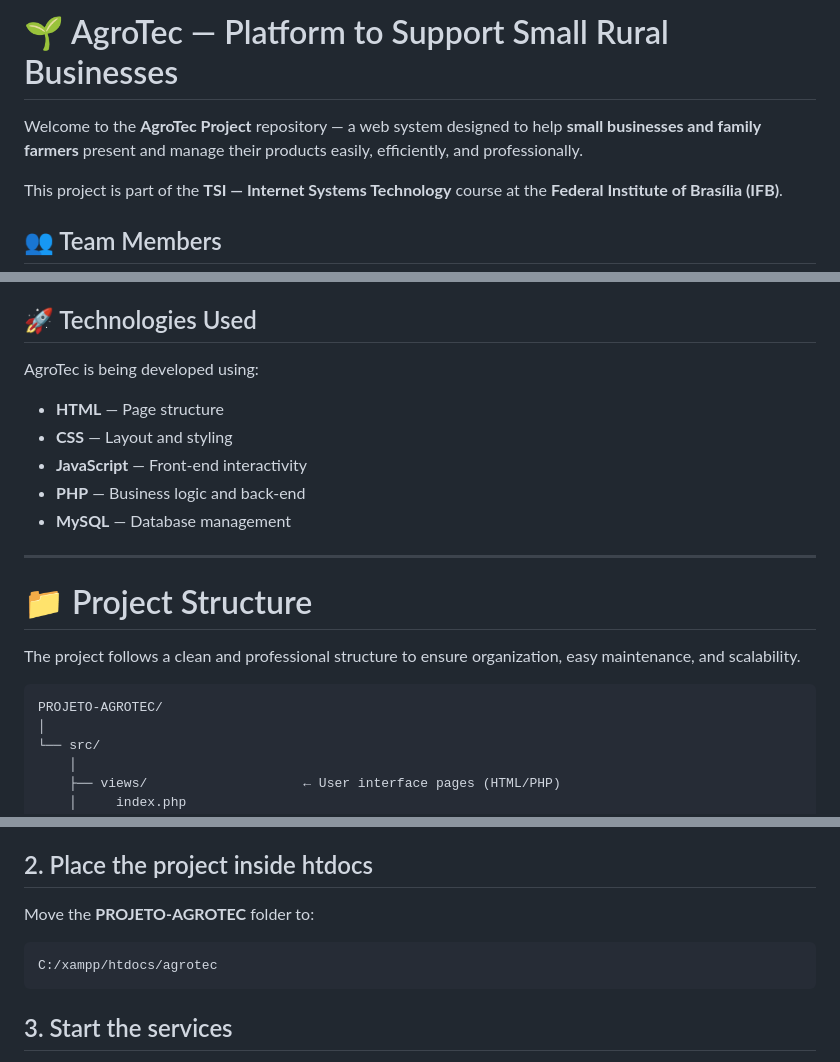
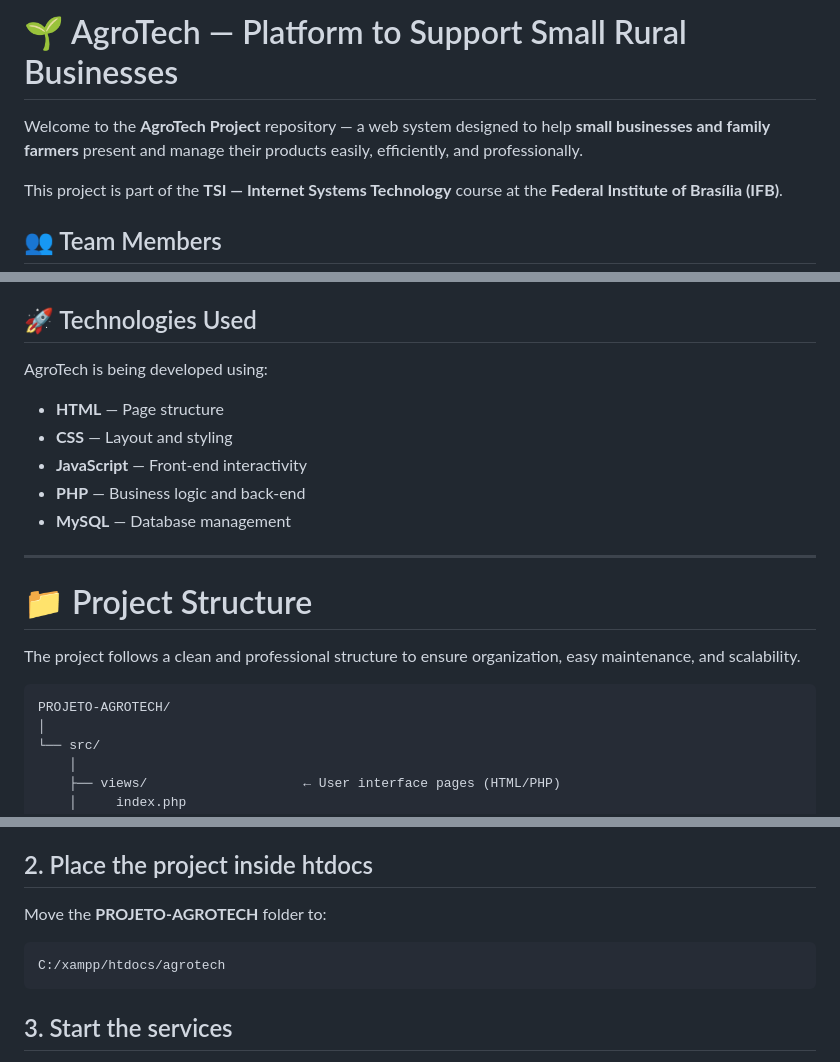
Before and after one commit to FelipeDias77/Agrotech-INCRA, a Markdown page: README-ENG.md, 3 parts joined by grey strips. GitHub-like rendering.

````diff
--- a/README-ENG.md
+++ b/README-ENG.md
@@ -1,6 +1,6 @@
-# 🌱 AgroTec — Platform to Support Small Rural Businesses
+# 🌱 AgroTech — Platform to Support Small Rural Businesses
 
-Welcome to the **AgroTec Project** repository — a web system designed to help **small businesses and family farmers** present and manage their products easily, efficiently, and professionally.
+Welcome to the **AgroTech Project** repository — a web system designed to help **small businesses and family farmers** present and manage their products easily, efficiently, and professionally.
 
 This project is part of the **TSI — Internet Systems Technology** course at the **Federal Institute of Brasília (IFB)**.
 
@@ -17,7 +17,7 @@ This project is part of the **TSI — Internet Systems Technology** course at th
 
 ## 🚀 Technologies Used
 
-AgroTec is being developed using:
+AgroTech is being developed using:
 
 * **HTML** — Page structure
 * **CSS** — Layout and styling
@@ -32,7 +32,7 @@ AgroTec is being developed using:
 The project follows a clean and professional structure to ensure organization, easy maintenance, and scalability.
 
 ```
-PROJETO-AGROTEC/
+PROJETO-AGROTECH/
 │
 └── src/
     │
@@ -105,10 +105,10 @@ Download from: [https://www.apachefriends.org/](https://www.apachefriends.org/)
 
 ## 2. Place the project inside htdocs
 
-Move the **PROJETO-AGROTEC** folder to:
+Move the **PROJETO-AGROTECH** folder to:
 
 ```
-C:/xampp/htdocs/agrotec
+C:/xampp/htdocs/agrotech
 ```
 
 ## 3. Start the services
````
Also changed, not shown: other parts of README-ENG.md (+2 -2 lines).
